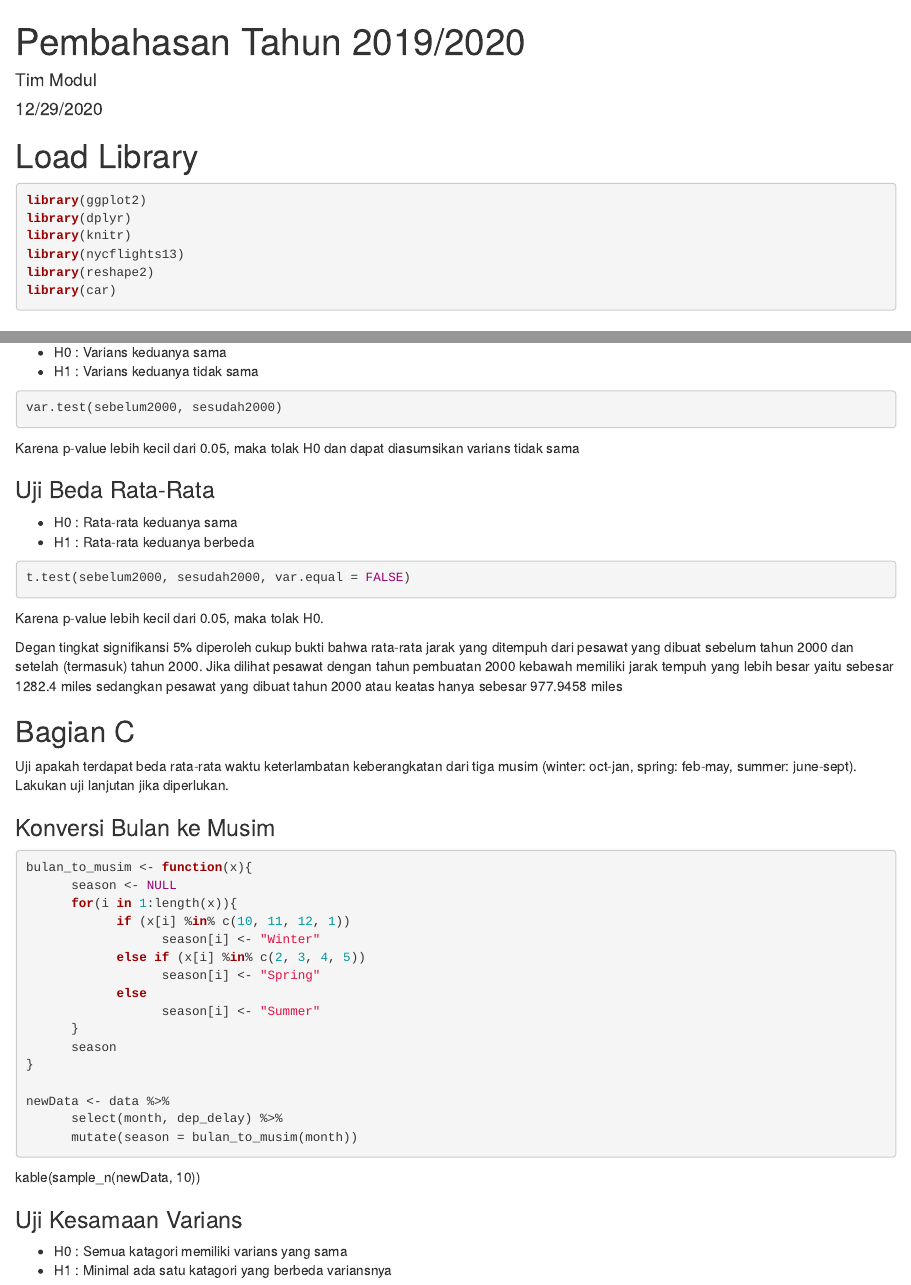
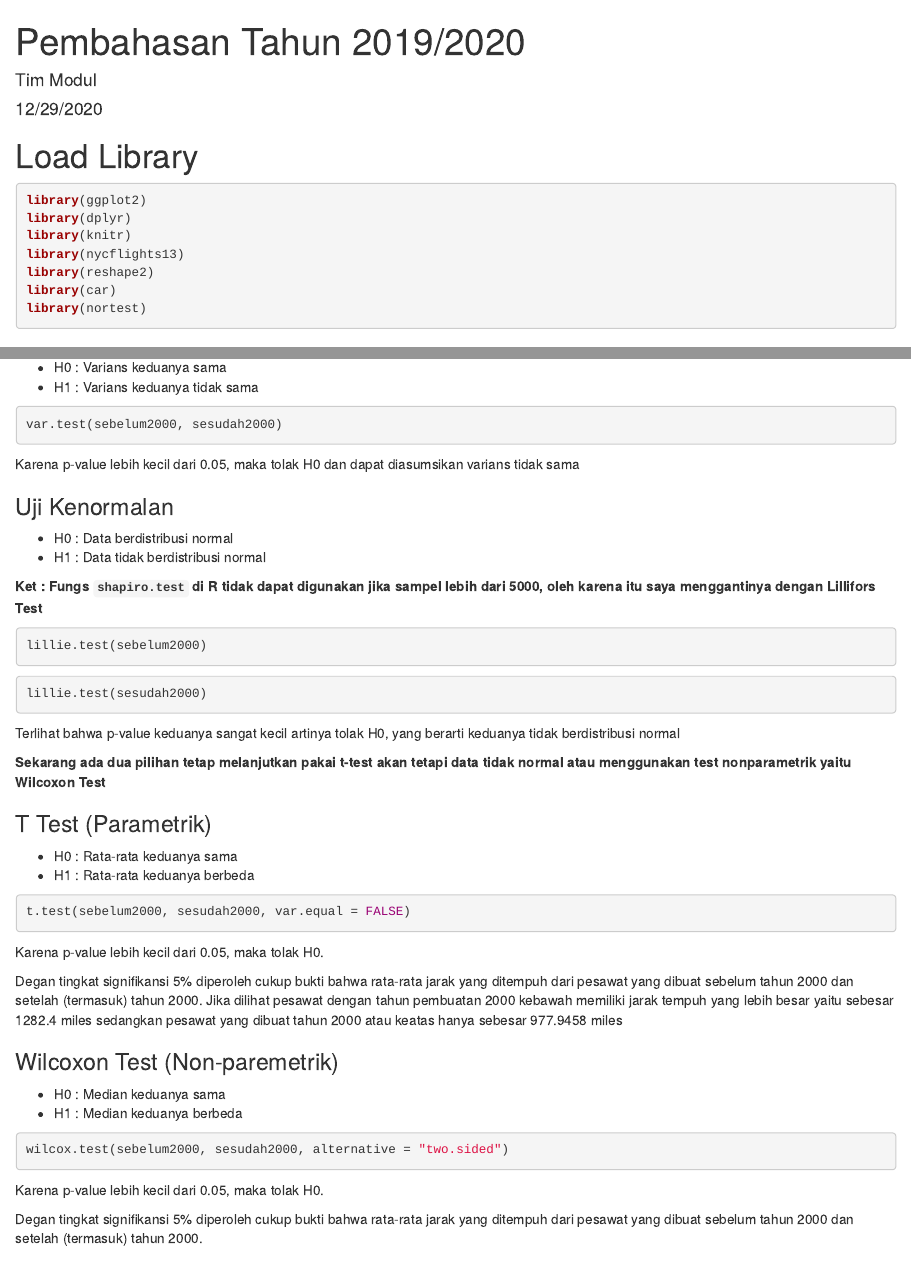
Before and after one commit to modul60stis/komstat-uas, an R Markdown document (pembahasan-2019-2020/pembahasan_2019_2020.Rmd): the page in a window 1100 px wide, from its top, and a second part further down, joined at a grey line. Rendered offline with R 4.5, knitr and Pandoc, with nearby package versions; the code chunks are not run, so their results and figures are left out; both versions are drawn in the output format of the newer one.

Commit message:
menambahkan test nonparametrik

````diff
--- a/pembahasan-2019-2020/pembahasan_2019_2020.Rmd
+++ b/pembahasan-2019-2020/pembahasan_2019_2020.Rmd
@@ -2,9 +2,7 @@
 title: "Pembahasan Tahun 2019/2020"
 author: "Tim Modul"
 date: "12/29/2020"
-output:
-   md_document:
-       variant: markdown_github
+output: html_document
 ---
 
 # Load Library
@@ -15,6 +13,7 @@ library(knitr)
 library(nycflights13)
 library(reshape2)
 library(car)
+library(nortest)
 ```
 
 # Nomor 1
@@ -112,7 +111,26 @@ var.test(sebelum2000, sesudah2000)
 
 Karena p-value lebih kecil dari 0.05, maka tolak H0 dan dapat diasumsikan varians tidak sama
 
-### Uji Beda Rata-Rata
+### Uji Kenormalan
+
+- H0 : Data berdistribusi normal
+- H1 : Data tidak berdistribusi normal
+
+**Ket : Fungs `shapiro.test` di R tidak dapat digunakan jika sampel lebih dari 5000, oleh karena itu saya menggantinya dengan Lillifors Test**
+
+```{r}
+lillie.test(sebelum2000)
+```
+
+```{r}
+lillie.test(sesudah2000)
+```
+
+Terlihat bahwa p-value keduanya sangat kecil artinya tolak H0, yang berarti keduanya tidak berdistribusi normal
+
+**Sekarang ada dua pilihan tetap melanjutkan pakai t-test akan tetapi data tidak normal atau menggunakan test nonparametrik yaitu Wilcoxon Test**
+
+### T Test (Parametrik)
 
 - H0 : Rata-rata keduanya sama
 - H1 : Rata-rata keduanya berbeda
@@ -124,6 +142,19 @@ t.test(sebelum2000, sesudah2000, var.equal = FALSE)
 Karena p-value lebih kecil dari 0.05, maka tolak H0.
 
 Degan tingkat signifikansi 5% diperoleh cukup bukti bahwa rata-rata jarak yang ditempuh dari pesawat yang dibuat sebelum tahun 2000 dan setelah (termasuk) tahun 2000. Jika dilihat pesawat dengan tahun pembuatan 2000 kebawah memiliki jarak tempuh yang lebih besar yaitu sebesar 1282.4 miles sedangkan pesawat yang dibuat tahun 2000 atau keatas hanya sebesar 977.9458 miles
+
+### Wilcoxon Test (Non-paremetrik)
+
+- H0 : Median keduanya sama
+- H1 : Median keduanya berbeda
+
+```{r}
+wilcox.test(sebelum2000, sesudah2000, alternative = "two.sided")
+```
+
+Karena p-value lebih kecil dari 0.05, maka tolak H0.
+
+Degan tingkat signifikansi 5% diperoleh cukup bukti bahwa rata-rata jarak yang ditempuh dari pesawat yang dibuat sebelum tahun 2000 dan setelah (termasuk) tahun 2000.
 
 ## Bagian C
 Uji apakah terdapat beda rata-rata waktu keterlambatan keberangkatan dari tiga musim (winter: oct-jan, spring: feb-may, summer: june-sept). Lakukan uji lanjutan jika diperlukan.
````
Also changed, not shown: pembahasan-2019-2020/README.md, pembahasan-2019-2020/pembahasan_2019_2020.html, 3 other files.
